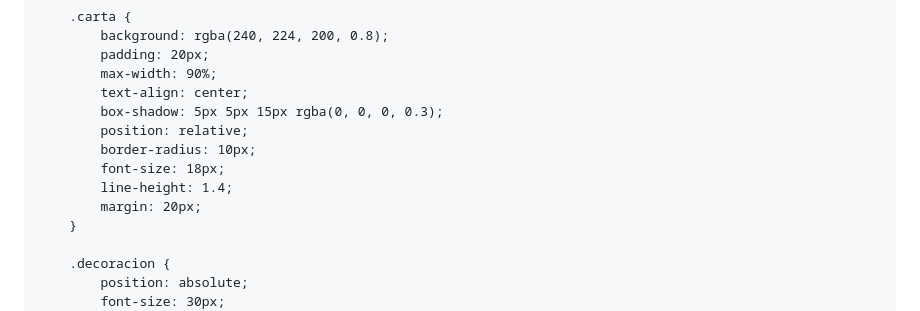
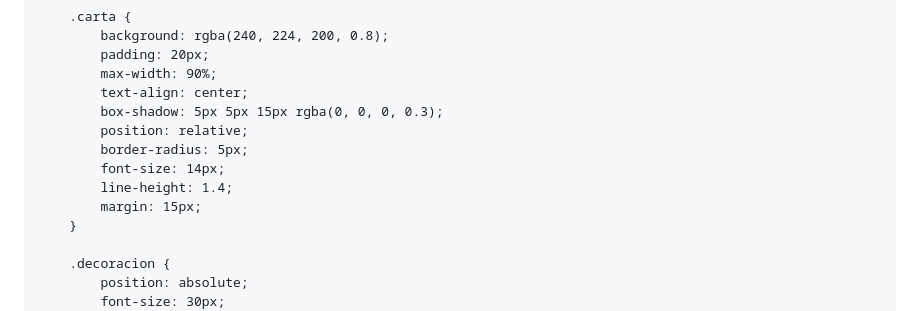
Before and after one commit to mauro14aleman/Para-la-Lic-Flores, a Markdown page: README.md, the part around the change. Rendered like a GitHub page.

```diff
--- a/README.md
+++ b/README.md
@@ -25,10 +25,10 @@
             text-align: center;
             box-shadow: 5px 5px 15px rgba(0, 0, 0, 0.3);
             position: relative;
-            border-radius: 10px;
-            font-size: 18px;
+            border-radius: 5px;
+            font-size: 14px;
             line-height: 1.4;
-            margin: 20px;
+            margin: 15px;
         }
 
         .decoracion {
```
